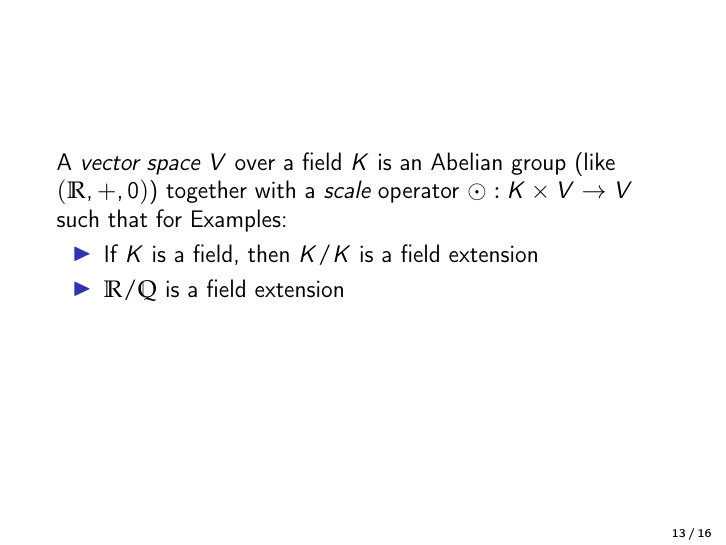
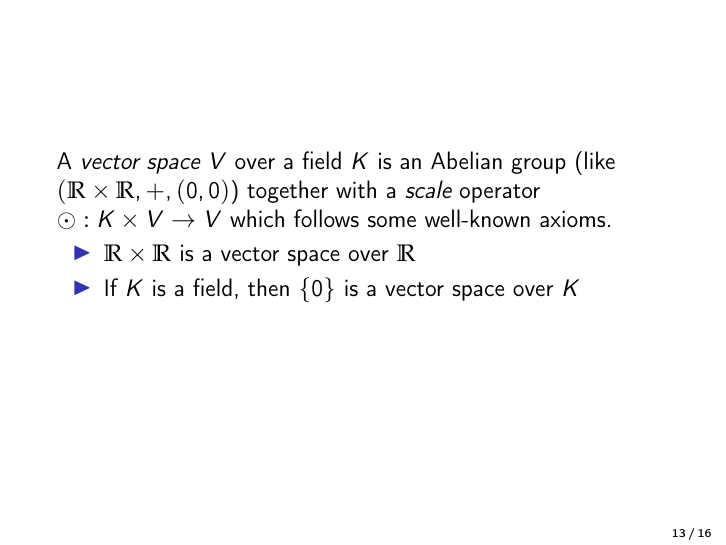
Before and after one commit to Helli/field-extensions, LaTeX slides (slides/slides.tex): page 34 of 45 before the commit and page 35 of 46 after it. Compiled offline with pdfLaTeX.

Commit message:
improve presentation of vector spaces

```diff
--- a/slides/slides.tex
+++ b/slides/slides.tex
@@ -207,13 +207,11 @@ Can we use type \emph{nat} for the degree of field extensions?\pause
 \end{frame}
 
 \begin{frame}
-A \emph{vector space} $V$ over a field $K$ is an Abelian group (like $(\mathbb{R},+,0)$) together with a \emph{scale} operator $\odot:K\times V \to V$ such that for
-%to-do
-Examples:
+A \emph{vector space} $V$ over a field $K$ is an Abelian group (like $(\RR\times\RR,+,(0,0)$) together with a \emph{scale} operator $\odot:K\times V \to V$ which follows some well-known axioms.
 \begin{itemize}%to-do
-\item If $K$ is a field, then $K/K$ is a field extension\pause
-%problem for a formalisation: K is often identified with its carrier set
-\item $\mathbb{R}/\mathbb{Q}$ is a field extension
+\item $\RR \times \RR$ is a vector space over $\RR$\pause
+%these are coordinates in a 2d plane, we could also take 3d space
+\item If $K$ is a field, then $\{0\}$ is a vector space over $K$\pause
 \end{itemize}
 \end{frame}
 
```
Also changed, not shown: todo.txt (+1 -3 lines).
